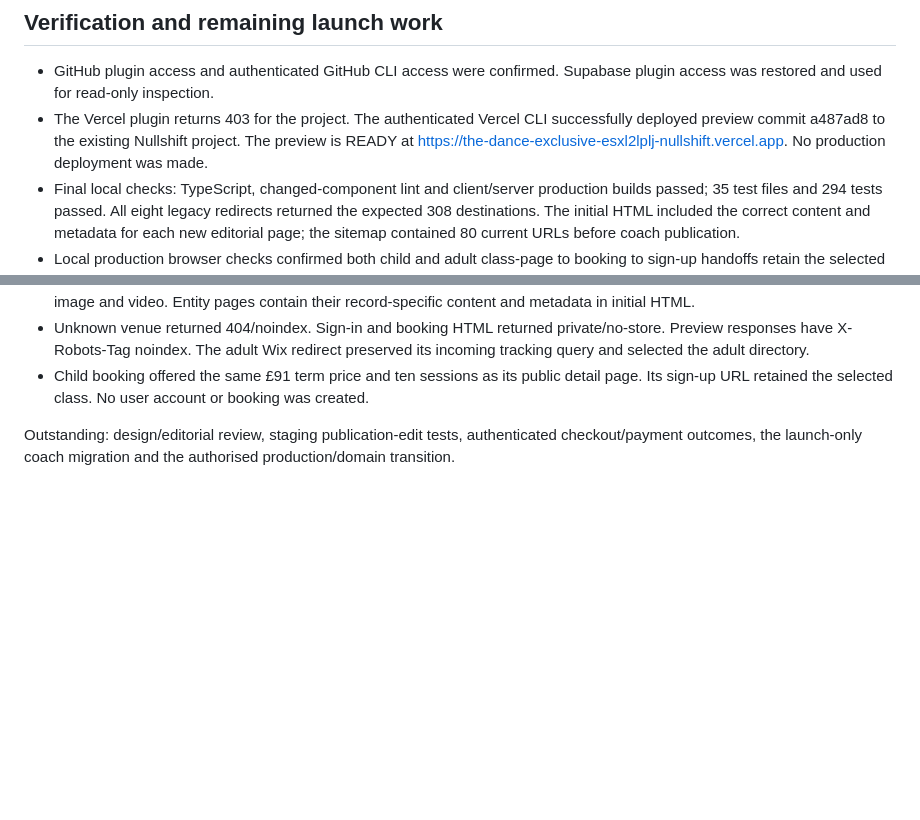
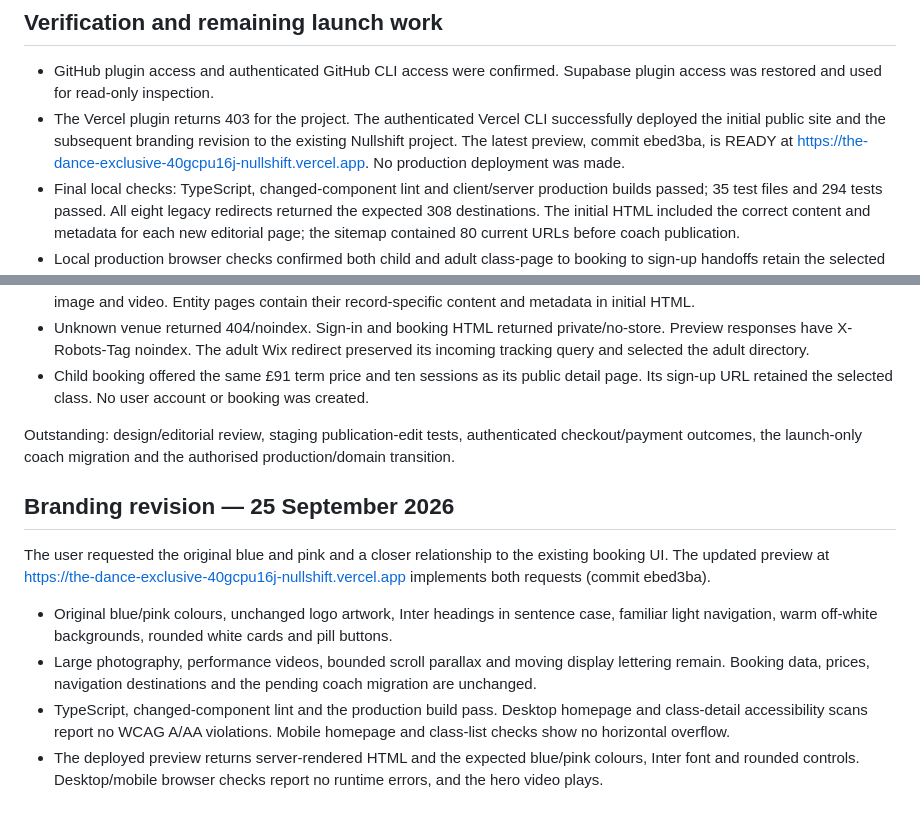
Before and after one commit to louismkenzie-dev/The-dance-exclusive, a Markdown page: docs/WEBSITE_IMPLEMENTATION_PLAN.md, 2 parts joined by grey strips. Rendered like a GitHub page; blank space fills up the shorter version.

Commit message:
Record booking-aligned brand preview verification

```diff
--- a/docs/WEBSITE_IMPLEMENTATION_PLAN.md
+++ b/docs/WEBSITE_IMPLEMENTATION_PLAN.md
@@ -79,7 +79,7 @@ The proposal describes four phases over approximately one month. Dates should be
 ## Verification and remaining launch work
 
 - GitHub plugin access and authenticated GitHub CLI access were confirmed. Supabase plugin access was restored and used for read-only inspection.
-- The Vercel plugin returns 403 for the project. The authenticated Vercel CLI successfully deployed preview commit a487ad8 to the existing Nullshift project. The preview is READY at https://the-dance-exclusive-esxl2lplj-nullshift.vercel.app. No production deployment was made.
+- The Vercel plugin returns 403 for the project. The authenticated Vercel CLI successfully deployed the initial public site and the subsequent branding revision to the existing Nullshift project. The latest preview, commit ebed3ba, is READY at https://the-dance-exclusive-40gcpu16j-nullshift.vercel.app. No production deployment was made.
 - Final local checks: TypeScript, changed-component lint and client/server production builds passed; 35 test files and 294 tests passed. All eight legacy redirects returned the expected 308 destinations. The initial HTML included the correct content and metadata for each new editorial page; the sitemap contained 80 current URLs before coach publication.
 - Local production browser checks confirmed both child and adult class-page to booking to sign-up handoffs retain the selected class. The child flow was also verified on the real Vercel preview. The public and booking prices matched. Desktop homepage and mobile contact-page axe checks reported no WCAG A/AA violations; keyboard navigation, reduced motion and mobile overflow were checked. The contact page exposes real mail and phone links and has no false-success form.
 - Authenticated parent/adult checkout and payment completion have NOT been verified. No accounts, customer records, bookings, payments, emails or production data have been created as tests.
@@ -97,3 +97,12 @@ Preview deployment: dpl_2YW4viBdfqPJrM85wBCFoTg58EVL, code commit a487ad8. Verif
 - Child booking offered the same £91 term price and ten sessions as its public detail page. Its sign-up URL retained the selected class. No user account or booking was created.
 
 Outstanding: design/editorial review, staging publication-edit tests, authenticated checkout/payment outcomes, the launch-only coach migration and the authorised production/domain transition.
+
+## Branding revision — 25 September 2026
+
+The user requested the original blue and pink and a closer relationship to the existing booking UI. The updated preview at https://the-dance-exclusive-40gcpu16j-nullshift.vercel.app implements both requests (commit ebed3ba).
+
+- Original blue/pink colours, unchanged logo artwork, Inter headings in sentence case, familiar light navigation, warm off-white backgrounds, rounded white cards and pill buttons.
+- Large photography, performance videos, bounded scroll parallax and moving display lettering remain. Booking data, prices, navigation destinations and the pending coach migration are unchanged.
+- TypeScript, changed-component lint and the production build pass. Desktop homepage and class-detail accessibility scans report no WCAG A/AA violations. Mobile homepage and class-list checks show no horizontal overflow.
+- The deployed preview returns server-rendered HTML and the expected blue/pink colours, Inter font and rounded controls. Desktop/mobile browser checks report no runtime errors, and the hero video plays.
```
